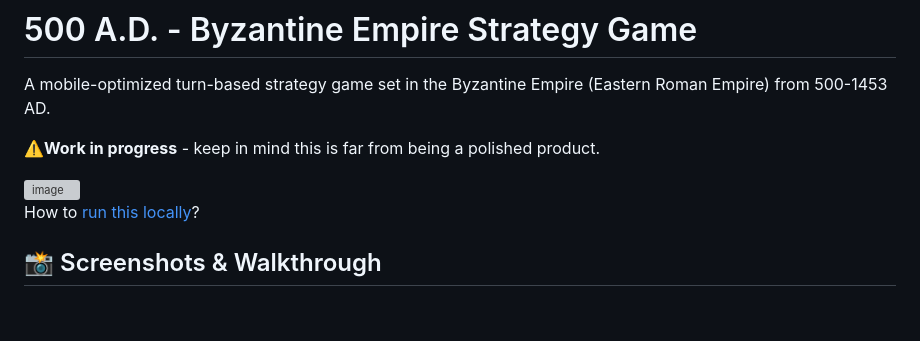
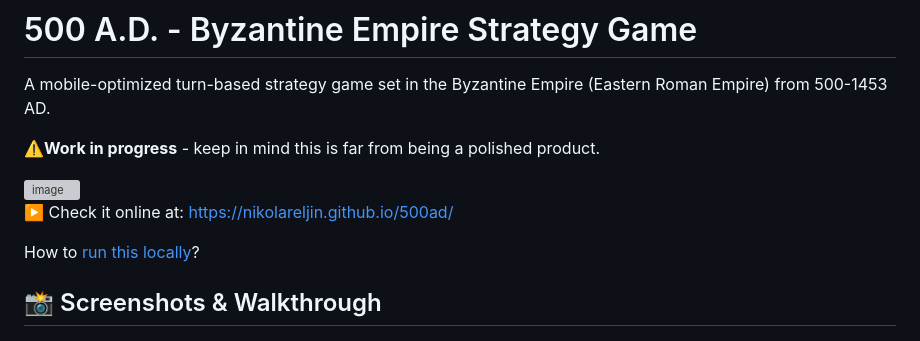
Before and after one commit to nikolareljin/500ad, a Markdown page: README.md, the part around the change. Rendered like a GitHub page; grey boxes are pictures that could not be loaded.

```diff
--- a/README.md
+++ b/README.md
@@ -5,6 +5,8 @@ A mobile-optimized turn-based strategy game set in the Byzantine Empire (Eastern
 ⚠️**Work in progress** - keep in mind this is far from being a polished product.
 
 <img width="1073" height="869" alt="image" src="https://github.com/user-attachments/assets/f737700d-48cc-43f1-a8bb-4cec39aa3567" />
+
+▶️ Check it online at: https://nikolareljin.github.io/500ad/
 
 How to [run this locally](#run)?
 
```
